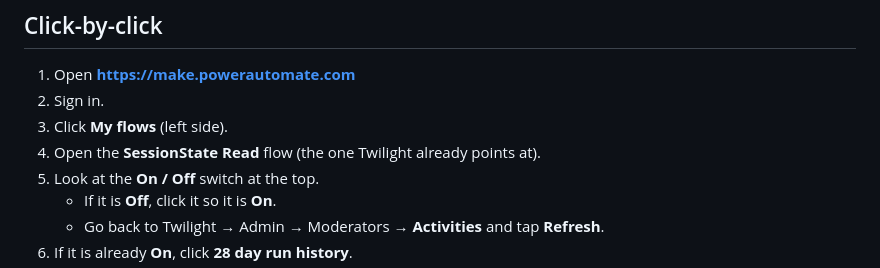
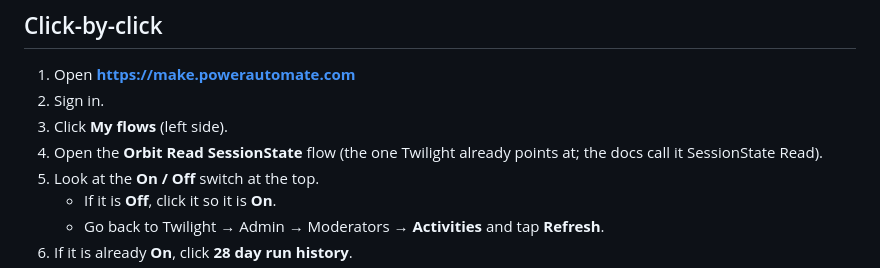
Before and after one commit to DK-Centific/Twilight-Tracker, a Markdown page: docs/power-automate-sessionstate-read.md, the part around the change. GitHub-like rendering.

Commit message:
Docs: SessionState Read flow is Orbit Read SessionState; pagination already on
Co-Authored-By: Claude Opus 5.5 (1M context) <noreply@anthropic.com>

```diff
--- a/docs/power-automate-sessionstate-read.md
+++ b/docs/power-automate-sessionstate-read.md
@@ -24,7 +24,7 @@ Do **not** make a new HTTP URL unless you also paste it into `SESSIONSTATE_PA_RE
 1. Open **https://make.powerautomate.com**
 2. Sign in.
 3. Click **My flows** (left side).
-4. Open the **SessionState Read** flow (the one Twilight already points at).
+4. Open the **Orbit Read SessionState** flow (the one Twilight already points at; the docs call it SessionState Read).
 5. Look at the **On / Off** switch at the top.
    - If it is **Off**, click it so it is **On**.
    - Go back to Twilight → Admin → Moderators → **Activities** and tap **Refresh**.
```
Also changed, not shown: docs/HANDOFF.md (+3 -3 lines).
